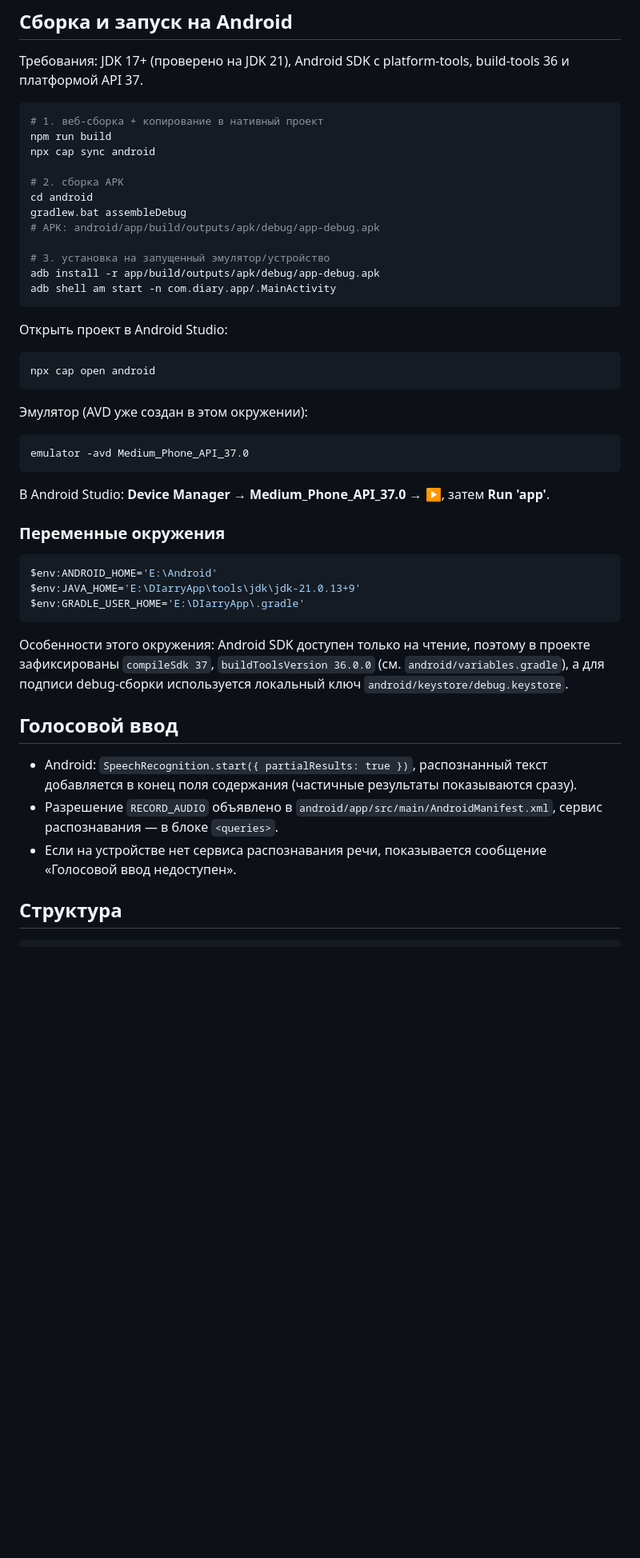
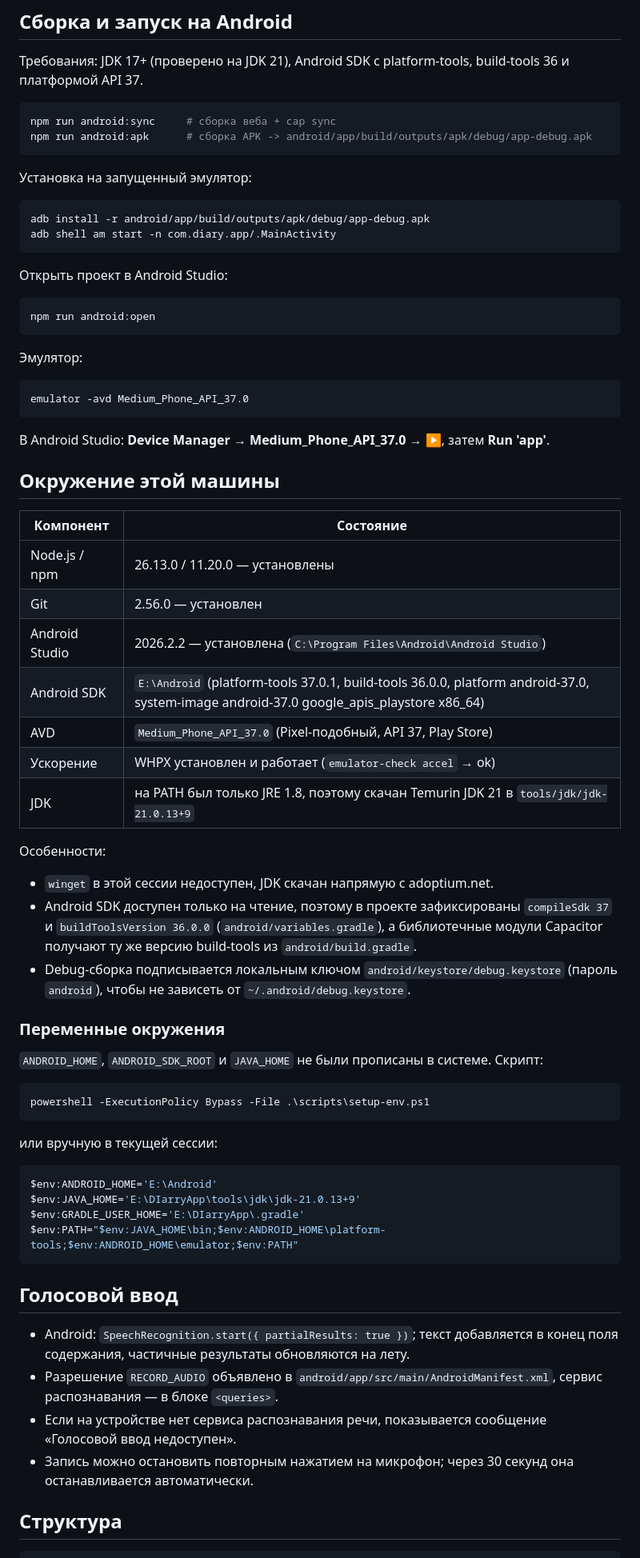
Before and after one commit to matvey24358952-stack/e-diary, a Markdown page: README.md, the part around one of its changes. Shown at 80% size. Drawn GitHub-style; blank space fills up the shorter version.

Commit message:
chore: env setup script, npm android scripts, README with environment notes and screenshots

````diff
--- a/README.md
+++ b/README.md
@@ -29,27 +33,24 @@ npm run dev          # http://127.0.0.1:5173
 Требования: JDK 17+ (проверено на JDK 21), Android SDK с platform-tools, build-tools 36 и платформой API 37.
 
 ```bash
-# 1. веб-сборка + копирование в нативный проект
-npm run build
-npx cap sync android
+npm run android:sync     # сборка веба + cap sync
+npm run android:apk      # сборка APK -> android/app/build/outputs/apk/debug/app-debug.apk
+```
 
-# 2. сборка APK
-cd android
-gradlew.bat assembleDebug
-# APK: android/app/build/outputs/apk/debug/app-debug.apk
+Установка на запущенный эмулятор:
 
-# 3. установка на запущенный эмулятор/устройство
-adb install -r app/build/outputs/apk/debug/app-debug.apk
+```bash
+adb install -r android/app/build/outputs/apk/debug/app-debug.apk
 adb shell am start -n com.diary.app/.MainActivity
 ```
 
 Открыть проект в Android Studio:
 
 ```bash
-npx cap open android
+npm run android:open
 ```
 
-Эмулятор (AVD уже создан в этом окружении):
+Эмулятор:
 
 ```bash
 emulator -avd Medium_Phone_API_37.0
@@ -57,21 +58,47 @@ emulator -avd Medium_Phone_API_37.0
 
 В Android Studio: **Device Manager → Medium_Phone_API_37.0 → ▶**, затем **Run 'app'**.
 
+## Окружение этой машины
+
+| Компонент | Состояние |
+|---|---|
+| Node.js / npm | 26.13.0 / 11.20.0 — установлены |
+| Git | 2.56.0 — установлен |
+| Android Studio | 2026.2.2 — установлена (`C:\Program Files\Android\Android Studio`) |
+| Android SDK | `E:\Android` (platform-tools 37.0.1, build-tools 36.0.0, platform android-37.0, system-image android-37.0 google_apis_playstore x86_64) |
+| AVD | `Medium_Phone_API_37.0` (Pixel-подобный, API 37, Play Store) |
+| Ускорение | WHPX установлен и работает (`emulator-check accel` → ok) |
+| JDK | на PATH был только JRE 1.8, поэтому скачан Temurin JDK 21 в `tools/jdk/jdk-21.0.13+9` |
+
+Особенности:
+
+- `winget` в этой сессии недоступен, JDK скачан напрямую с adoptium.net.
+- Android SDK доступен только на чтение, поэтому в проекте зафиксированы `compileSdk 37` и `buildToolsVersion 36.0.0` (`android/variables.gradle`), а библиотечные модули Capacitor получают ту же версию build-tools из `android/build.gradle`.
+- Debug-сборка подписывается локальным ключом `android/keystore/debug.keystore` (пароль `android`), чтобы не зависеть от `~/.android/debug.keystore`.
+
 ### Переменные окружения
+
+`ANDROID_HOME`, `ANDROID_SDK_ROOT` и `JAVA_HOME` не были прописаны в системе. Скрипт:
+
+```powershell
+powershell -ExecutionPolicy Bypass -File .\scripts\setup-env.ps1
+```
+
+или вручную в текущей сессии:
 
 ```powershell
 $env:ANDROID_HOME='E:\Android'
 $env:JAVA_HOME='E:\DIarryApp\tools\jdk\jdk-21.0.13+9'
 $env:GRADLE_USER_HOME='E:\DIarryApp\.gradle'
+$env:PATH="$env:JAVA_HOME\bin;$env:ANDROID_HOME\platform-tools;$env:ANDROID_HOME\emulator;$env:PATH"
 ```
-
-Особенности этого окружения: Android SDK доступен только на чтение, поэтому в проекте зафиксированы `compileSdk 37`, `buildToolsVersion 36.0.0` (см. `android/variables.gradle`), а для подписи debug-сборки используется локальный ключ `android/keystore/debug.keystore`.
 
 ## Голосовой ввод
 
-- Android: `SpeechRecognition.start({ partialResults: true })`, распознанный текст добавляется в конец поля содержания (частичные результаты показываются сразу).
+- Android: `SpeechRecognition.start({ partialResults: true })`; текст добавляется в конец поля содержания, частичные результаты обновляются на лету.
 - Разрешение `RECORD_AUDIO` объявлено в `android/app/src/main/AndroidManifest.xml`, сервис распознавания — в блоке `<queries>`.
 - Если на устройстве нет сервиса распознавания речи, показывается сообщение «Голосовой ввод недоступен».
+- Запись можно остановить повторным нажатием на микрофон; через 30 секунд она останавливается автоматически.
 
 ## Структура
 
````
Also changed, not shown: other parts of README.md (+10 -2 lines), docs/03-voice.png, 3 other files.
